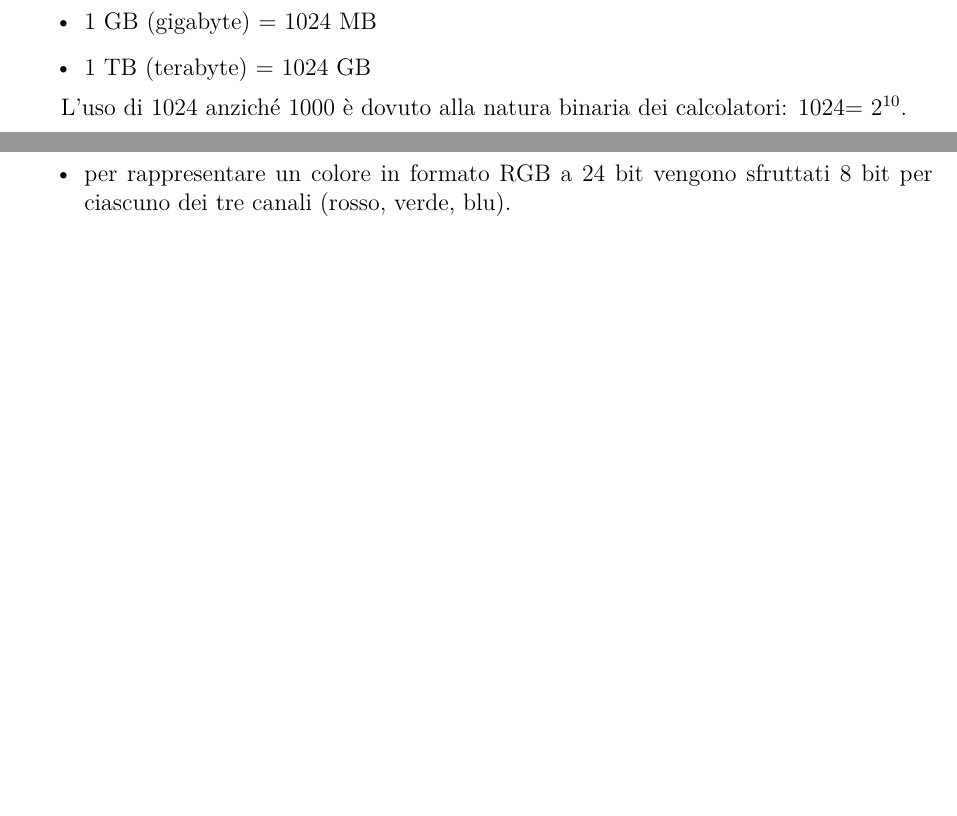
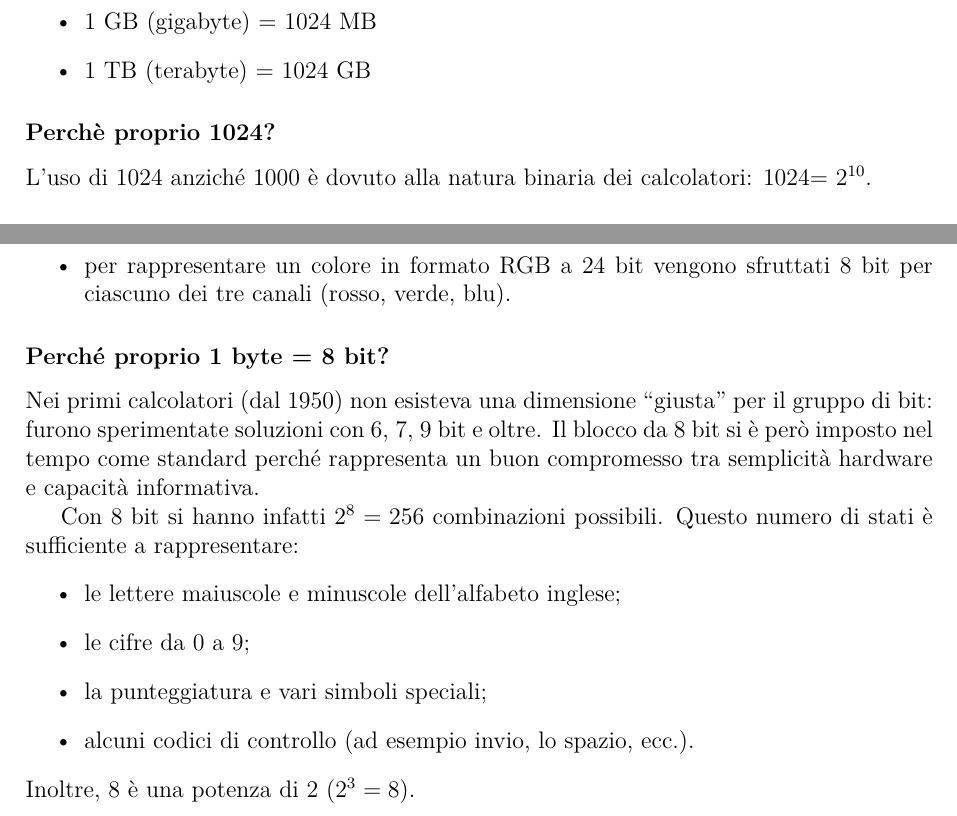
Before and after one commit to federico-mazzini/codifica-informazione, a LaTeX document (main.tex): two parts of pages 5 and 6 of 17 before the commit and two parts of pages 5 and 6 of 18 after it, joined at a grey line, cut so that both start at the same text, the shorter picture padded with empty space. Compiled offline with pdfLaTeX.

Commit message:
perchè 8 bit

```diff
--- a/main.tex
+++ b/main.tex
@@ -129,6 +131,7 @@ Multipli più comuni:
   \item 1 TB (terabyte) = 1024 GB
 \end{itemize}
 
+\subsubsection*{Perchè proprio 1024?}
 L'uso di 1024 anziché 1000 è dovuto alla natura binaria dei calcolatori: 1024= $2^{10}$.
 
 \subsection{Numero di stati rappresentabili}
@@ -158,6 +161,19 @@ Maggiore è il numero di stati da distinguere, maggiore deve essere il numero di
   \item per rappresentare un colore in formato RGB a 24 bit vengono sfruttati 8 bit per ciascuno dei tre canali (rosso, verde, blu).
 \end{itemize}
 
+\subsubsection*{Perché proprio 1 byte = 8 bit?}
+Nei primi calcolatori (dal 1950) non esisteva una dimensione ``giusta'' per il gruppo di bit: furono sperimentate soluzioni con 6, 7, 9 bit e oltre. Il blocco da 8 bit si è però imposto nel tempo come standard perché rappresenta un buon compromesso tra semplicità hardware e capacità informativa.
+
+Con 8 bit si hanno infatti $2^8 = 256$ combinazioni possibili. Questo numero di stati è sufficiente a rappresentare:
+\begin{itemize}
+  \item le lettere maiuscole e minuscole dell'alfabeto inglese;
+  \item le cifre da 0 a 9;
+  \item la punteggiatura e vari simboli speciali;
+  \item alcuni codici di controllo (ad esempio invio, lo spazio, ecc.).
+\end{itemize}
+Inoltre, 8 è una potenza di 2 ($2^3 = 8$).
+
+\newpage
 %%%%%%%%%%%%%%%%%%%%%%%%%%%%%%%%%%%%%%%%%%%%%%%%%%%%%%%%%%%%%%
 \section{I sistemi di numerazione posizionale}
 %%%%%%%%%%%%%%%%%%%%%%%%%%%%%%%%%%%%%%%%%%%%%%%%%%%%%%%%%%%%%%
```
Also changed, not shown: main.pdf, main.tex (2 more changed lines).
